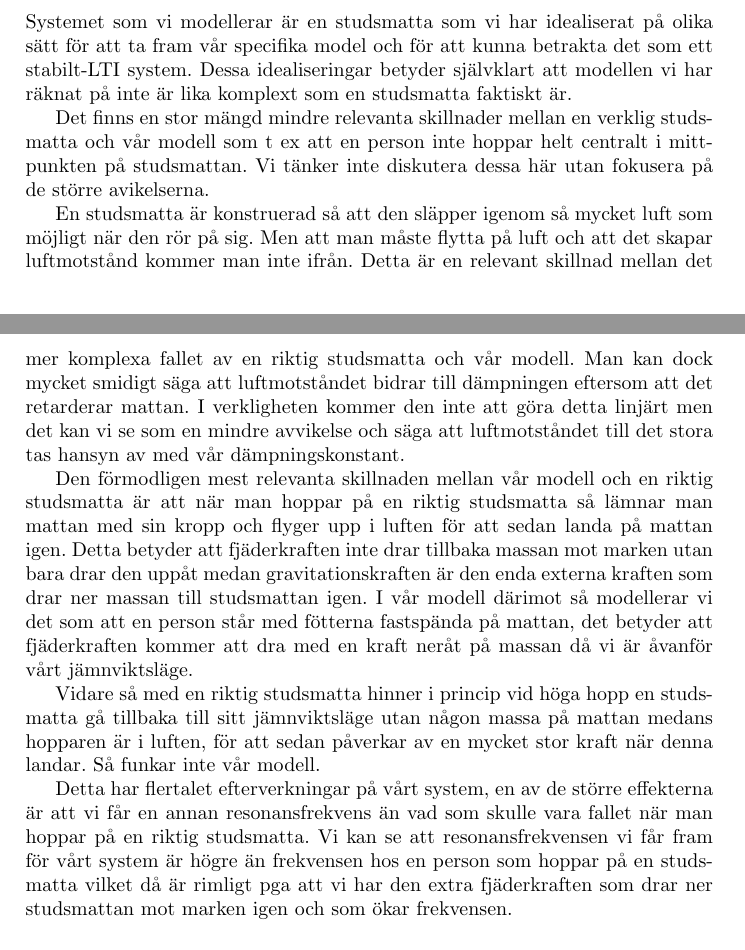
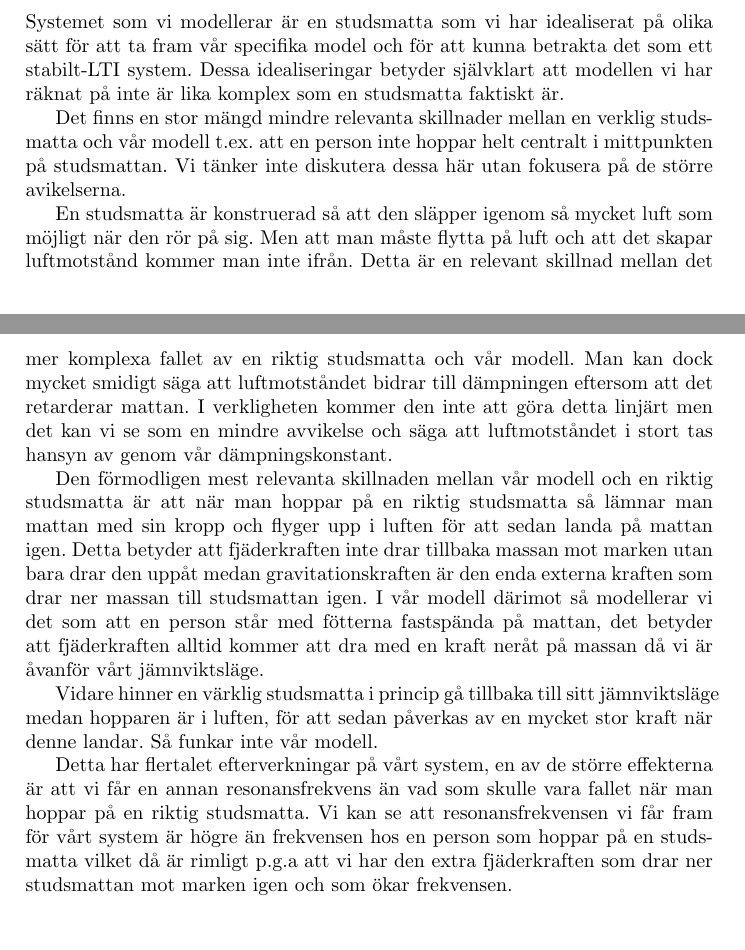
Before and after one commit to bangerius/Svangningssystem, a LaTeX document (Studsmatta.tex): two parts of pages 19 and 20 of 21, joined at a grey line, cut so that both start at the same text. Compiled offline with pdfLaTeX.

Commit message:
Fixade 5.1

```diff
--- a/Studsmatta.tex
+++ b/Studsmatta.tex
@@ -574,17 +574,17 @@ Vi ser att vi får en mycket mycket liten amplitud vilket är realistiskt för e
 \section{Diskussion}
 
 \subsection{Idealisering}
-Systemet som vi modellerar är en studsmatta som vi har idealiserat på olika sätt för att ta fram vår specifika model och för att kunna betrakta det som ett stabilt-LTI system. Dessa idealiseringar betyder självklart att modellen vi har räknat på inte är lika komplext som en studsmatta faktiskt är.
+Systemet som vi modellerar är en studsmatta som vi har idealiserat på olika sätt för att ta fram vår specifika model och för att kunna betrakta det som ett stabilt-LTI system. Dessa idealiseringar betyder självklart att modellen vi har räknat på inte är lika komplex som en studsmatta faktiskt är.
 
-Det finns en stor mängd mindre relevanta skillnader mellan en verklig studsmatta och vår modell som t ex att en person inte hoppar helt centralt i mittpunkten på studsmattan. Vi tänker inte diskutera dessa här utan fokusera på de större avikelserna.
+Det finns en stor mängd mindre relevanta skillnader mellan en verklig studsmatta och vår modell t.ex. att en person inte hoppar helt centralt i mittpunkten på studsmattan. Vi tänker inte diskutera dessa här utan fokusera på de större avikelserna.
 
-En studsmatta är konstruerad så att den släpper igenom så mycket luft som möjligt när den rör på sig. Men att man måste flytta på luft och att det skapar luftmotstånd kommer man inte ifrån. Detta är en relevant skillnad mellan det mer komplexa fallet av en riktig studsmatta och vår modell. Man kan dock mycket smidigt säga att luftmotståndet bidrar till dämpningen eftersom att det retarderar mattan. I verkligheten kommer den inte att göra detta linjärt men det kan vi se som en mindre avvikelse och säga att luftmotståndet till det stora tas hansyn av med vår dämpningskonstant.
+En studsmatta är konstruerad så att den släpper igenom så mycket luft som möjligt när den rör på sig. Men att man måste flytta på luft och att det skapar luftmotstånd kommer man inte ifrån. Detta är en relevant skillnad mellan det mer komplexa fallet av en riktig studsmatta och vår modell. Man kan dock mycket smidigt säga att luftmotståndet bidrar till dämpningen eftersom att det retarderar mattan. I verkligheten kommer den inte att göra detta linjärt men det kan vi se som en mindre avvikelse och säga att luftmotståndet i stort tas hansyn av genom vår dämpningskonstant.
 
-Den förmodligen mest relevanta skillnaden mellan vår modell och en riktig studsmatta är att när man hoppar på en riktig studsmatta så lämnar man mattan med sin kropp och flyger upp i luften för att sedan landa på mattan igen. Detta betyder att fjäderkraften inte drar tillbaka massan mot marken utan bara drar den uppåt medan gravitationskraften är den enda externa kraften som drar ner massan till studsmattan igen. I vår modell därimot så modellerar vi det som att en person står med fötterna fastspända på mattan, det betyder att fjäderkraften kommer att dra med en kraft neråt på massan då vi är åvanför vårt jämnviktsläge.
+Den förmodligen mest relevanta skillnaden mellan vår modell och en riktig studsmatta är att när man hoppar på en riktig studsmatta så lämnar man mattan med sin kropp och flyger upp i luften för att sedan landa på mattan igen. Detta betyder att fjäderkraften inte drar tillbaka massan mot marken utan bara drar den uppåt medan gravitationskraften är den enda externa kraften som drar ner massan till studsmattan igen. I vår modell därimot så modellerar vi det som att en person står med fötterna fastspända på mattan, det betyder att fjäderkraften alltid kommer att dra med en kraft neråt på massan då vi är åvanför vårt jämnviktsläge.
 
-Vidare så med en riktig studsmatta hinner i princip vid höga hopp en studsmatta gå tillbaka till sitt jämnviktsläge utan någon massa på mattan medans hopparen är i luften, för att sedan påverkar av en mycket stor kraft när denna landar. Så funkar inte vår modell.
+Vidare hinner en värklig studsmatta i princip gå tillbaka till sitt jämnviktsläge medan hopparen är i luften, för att sedan påverkas av en mycket stor kraft när denne landar. Så funkar inte vår modell.
 
-Detta har flertalet efterverkningar på vårt system, en av de större effekterna är att vi får en annan resonansfrekvens än vad som skulle vara fallet när man hoppar på en riktig studsmatta. Vi kan se att resonansfrekvensen vi får fram för vårt system är högre än frekvensen hos en person som hoppar på en studsmatta vilket då är rimligt pga att vi har den extra fjäderkraften som drar ner studsmattan mot marken igen och som ökar frekvensen.
+Detta har flertalet efterverkningar på vårt system, en av de större effekterna är att vi får en annan resonansfrekvens än vad som skulle vara fallet när man hoppar på en riktig studsmatta. Vi kan se att resonansfrekvensen vi får fram för vårt system är högre än frekvensen hos en person som hoppar på en studsmatta vilket då är rimligt p.g.a att vi har den extra fjäderkraften som drar ner studsmattan mot marken igen och som ökar frekvensen.
 
 \subsection{Vad som inte har analyserats och varför}
 
```
